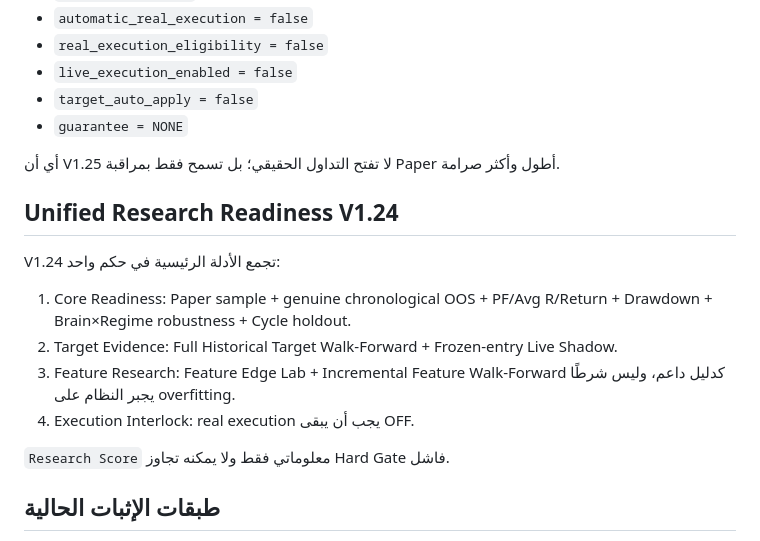
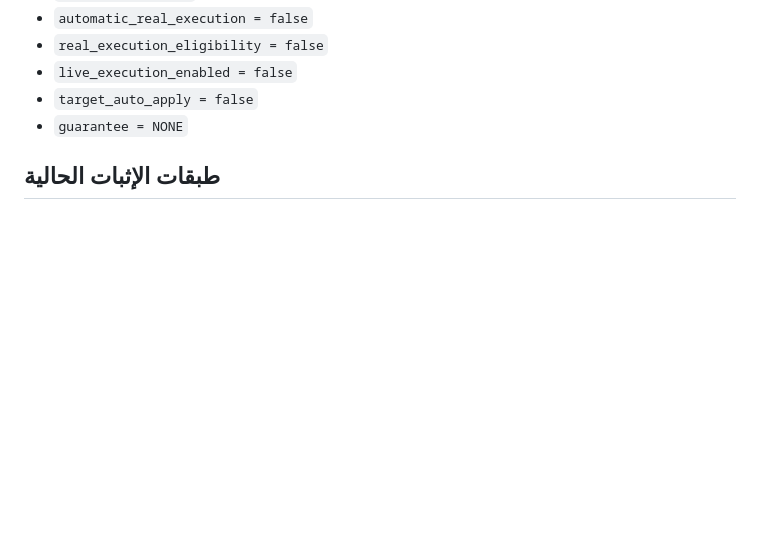
Before and after one commit to ostaze48-collab/BTC-Analyzer, a Markdown page: README.md, the part around one of its changes. GitHub-like rendering; blank space fills up the shorter version.

```diff
--- a/README.md
+++ b/README.md
@@ -72,19 +77,6 @@ V1.25 تضيف **Strict Paper Review Protocol** بعد V1.24 Unified Research Re
 - `live_execution_enabled = false`
 - `target_auto_apply = false`
 - `guarantee = NONE`
-
-أي أن V1.25 لا تفتح التداول الحقيقي؛ بل تسمح فقط بمراقبة Paper أطول وأكثر صرامة.
-
-## Unified Research Readiness V1.24
-
-V1.24 تجمع الأدلة الرئيسية في حكم واحد:
-
-1. Core Readiness: Paper sample + genuine chronological OOS + PF/Avg R/Return + Drawdown + Brain×Regime robustness + Cycle holdout.
-2. Target Evidence: Full Historical Target Walk-Forward + Frozen-entry Live Shadow.
-3. Feature Research: Feature Edge Lab + Incremental Feature Walk-Forward كدليل داعم، وليس شرطًا يجبر النظام على overfitting.
-4. Execution Interlock: real execution يجب أن يبقى OFF.
-
-`Research Score` معلوماتي فقط ولا يمكنه تجاوز Hard Gate فاشل.
 
 ## طبقات الإثبات الحالية
 
```
Also changed, not shown: other parts of README.md (+73 -72 lines).
